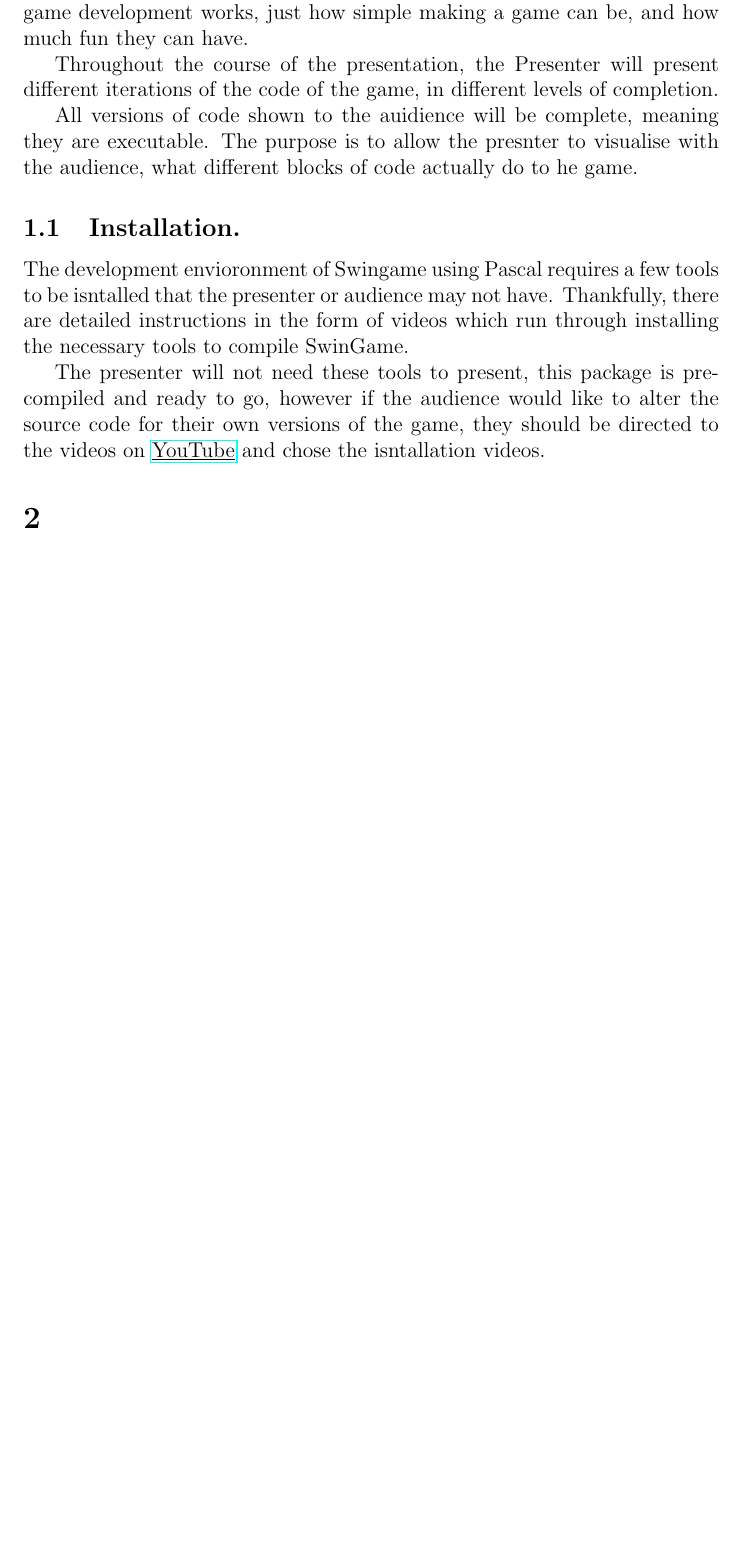
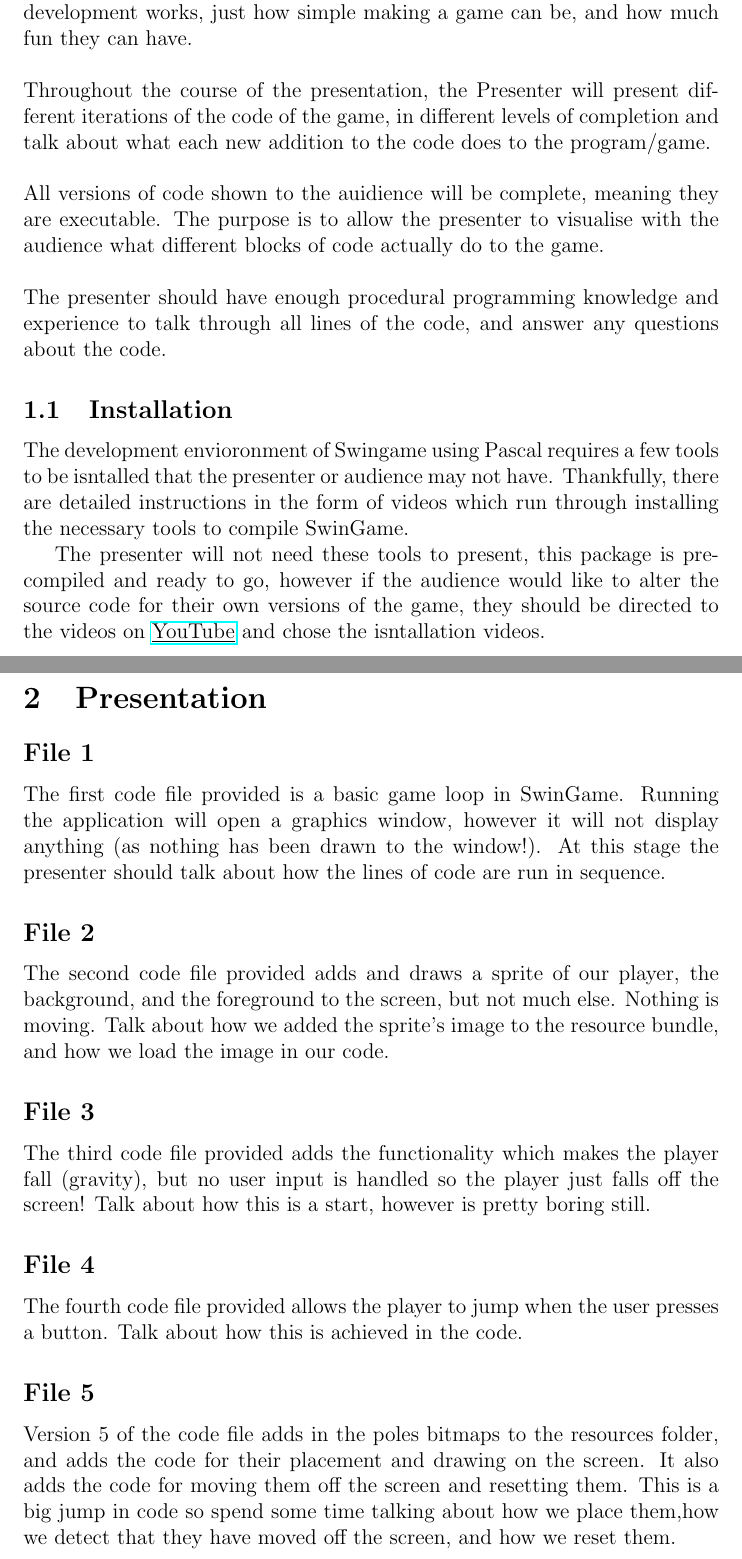
Before and after one commit to sylvietrewhella/cave-escape, a LaTeX document (Presentation Documents/Presenting Guide.tex): part of page 2 of 2 before the commit and two parts of pages 2 and 3 of 4 after it, the two joined at a grey line, cut so that both start at the same text, the shorter picture padded with empty space. Compiled offline with pdfLaTeX.

Commit message:
Work on documentation of presentation

```diff
--- a/Presentation Documents/Presenting Guide.tex
+++ b/Presentation Documents/Presenting Guide.tex
@@ -70,17 +51,46 @@ Pascal using SwinGame. This presentation uses snapshots of the games progress as
+\newline
 The aim of the presentation is to show the audience the basics of how game development works, just how simple making
 a game can be, and how much fun they can have.
+\newline
+\newline
+Throughout the course of the presentation, the Presenter will present different iterations of the code of the game, in different levels of completion and
+talk about what each new addition to the code does to the program/game.
+\newline
+\newline
+All versions of code shown to the auidience will be complete, meaning they are executable. The purpose is to allow the presenter to visualise
+with the audience what different blocks of code actually do to the game.
+\newline
+\newline
+The presenter should have enough procedural programming knowledge and experience to talk through all lines of the code, and answer any questions about the code.
 
-Throughout the course of the presentation, the Presenter will present different iterations of the code of the game, in different levels of completion.
-
-All versions of code shown to the auidience will be complete, meaning they are executable. The purpose is to allow the presnter to visualise
-with the audience, what different blocks of code actually do to he game.
-
-\subsection{Installation.}
+\subsection{Installation}
 The development envioronment of Swingame using Pascal requires a few tools to be isntalled that the presenter or audience
 may not have. Thankfully, there are detailed instructions in the form of videos which run through installing the necessary tools to compile SwinGame.
 
 The presenter will not need these tools to present, this package is precompiled and ready to go, however if the audience would like to alter the source code
 for their own versions of the game, they should be directed to the videos on
 \href{https://www.youtube.com/playlist?list=PLdVESrjTNUXtU8zclRh9ovhstzWQAY05U}{\underline{YouTube}} and chose the isntallation videos.
+\pagebreak
 
-\section{}
+\section{\Large\textbf{Presentation}}
+
+\subsection*{File 1}
+The first code file provided is a basic game loop in SwinGame. Running the application will open a graphics window, however it will not display anything (as nothing has been drawn to the window!).
+At this stage the presenter should talk about how the lines of code are run in sequence.
+
+\subsection*{File 2}
+The second code file provided adds and draws a sprite of our player, the background, and the foreground to the screen, but not much else. Nothing is moving.
+Talk about how we added the sprite's image to the resource bundle, and how we load the image in our code.
+
+\subsection*{File 3}
+The third code file provided adds the functionality which makes the player fall (gravity), but no user input is handled so the player just falls off the screen!
+Talk about how this is a start, however is pretty boring still.
+
+\subsection*{File 4}
+The fourth code file provided allows the player to jump when the user presses a button. Talk about how this is achieved in the code.
+
+\subsection*{File 5}
+Version 5 of the code file adds in the poles bitmaps to the resources folder, and adds the code for their placement and drawing on the screen. It also
+adds the code for moving them off the screen and resetting them. This is a big jump in code so spend some time talking about how we place them,how
+we detect that they have moved off the screen, and how we reset them.
+\newpage
```
Also changed, not shown: Presentation Documents/Presenting Guide.pdf, Presentation Documents/Presenting Guide.tex (47 more changed lines), 6 other files.
